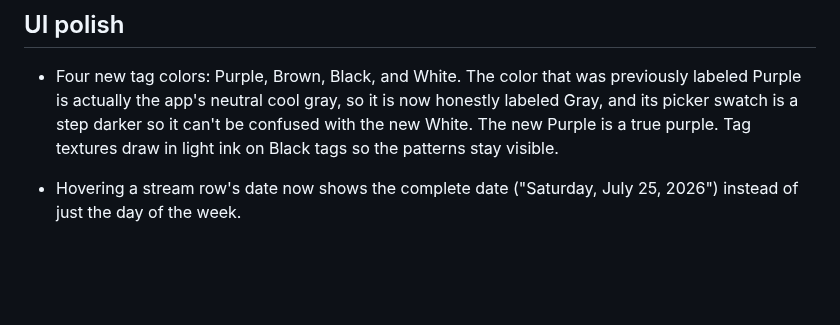
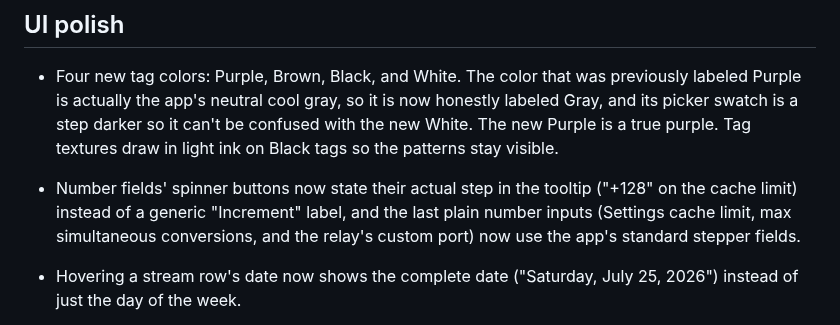
Before and after one commit to pjmdesi/stream-manager, a Markdown page: _release-notes-draft.md, the part around the change. GitHub-like rendering; blank space fills up the shorter version.

```diff
--- a/_release-notes-draft.md
+++ b/_release-notes-draft.md
@@ -12,6 +12,7 @@ Target: TBD (the nav-refresh release) · emptied 2026-08-28 after the v2.4.0 rel
 
 - Four new tag colors: Purple, Brown, Black, and White. The color that was previously labeled Purple is actually the app's neutral cool gray, so it is now honestly labeled Gray, and its picker swatch is a step darker so it can't be confused with the new White. The new Purple is a true purple. Tag textures draw in light ink on Black tags so the patterns stay visible.
 
+- Number fields' spinner buttons now state their actual step in the tooltip ("+128" on the cache limit) instead of a generic "Increment" label, and the last plain number inputs (Settings cache limit, max simultaneous conversions, and the relay's custom port) now use the app's standard stepper fields.
 - Hovering a stream row's date now shows the complete date ("Saturday, July 25, 2026") instead of just the day of the week.
 
 - The palette panel's edit mode is unmistakable now: the pencil button lights up amber and an amber outline wraps the panel contents while editing. Previously the only tell was a subtly highlighted pencil, and the grayed-out recents list read as disabled rather than in-edit.
```
Also changed, not shown: _todo.md (+12 -10 lines), image-1.png (added), image-2.png (added), 3 other files.
